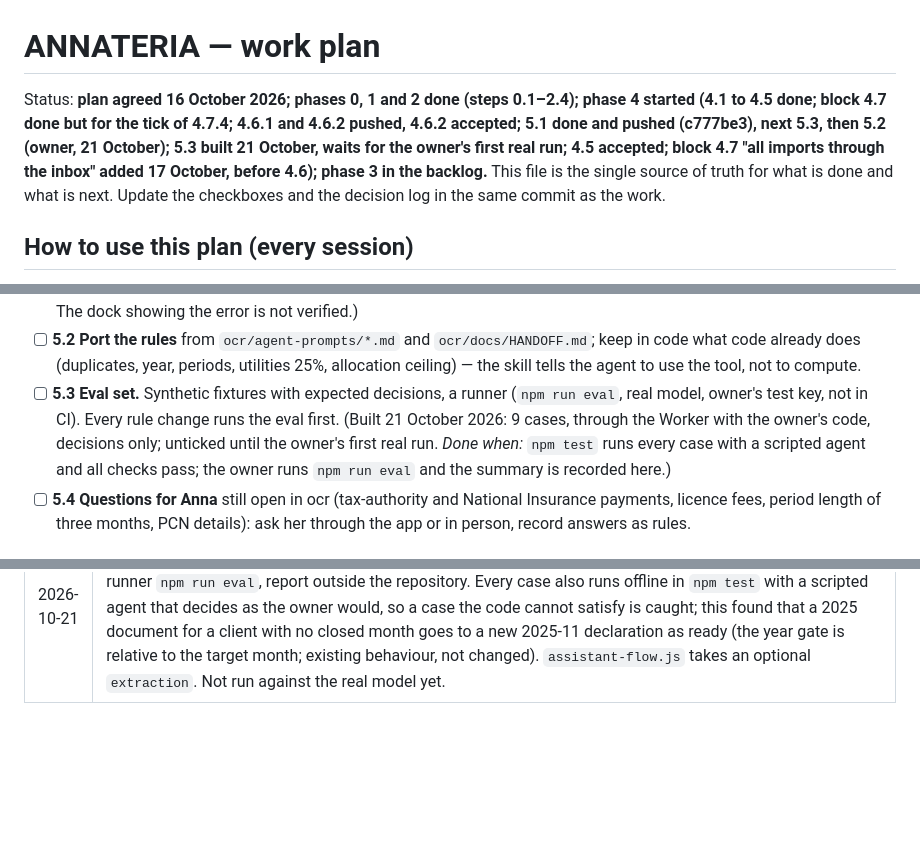
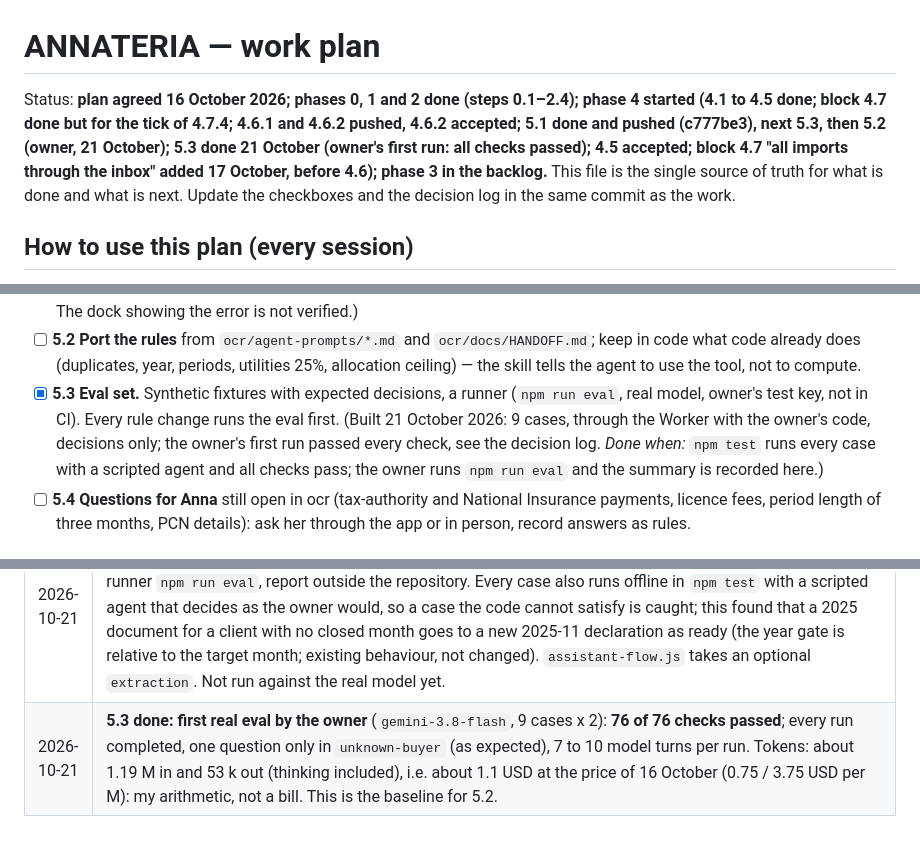
Before and after one commit to vitaliksh/annateria, a Markdown page: docs/WORK_PLAN.md, 3 parts joined by grey strips. Drawn GitHub-style; blank space fills up the shorter version.

Commit message:
5.3 done: the owner's first eval passed 76 of 76 checks (baseline for 5.2)
Co-Authored-By: Claude Opus 5.5 <noreply@anthropic.com>

```diff
--- a/docs/WORK_PLAN.md
+++ b/docs/WORK_PLAN.md
@@ -1,6 +1,6 @@
 # ANNATERIA — work plan
 
-Status: **plan agreed 16 October 2026; phases 0, 1 and 2 done (steps 0.1–2.4); phase 4 started (4.1 to 4.5 done; block 4.7 done but for the tick of 4.7.4; 4.6.1 and 4.6.2 pushed, 4.6.2 accepted; 5.1 done and pushed (c777be3), next 5.3, then 5.2 (owner, 21 October); 5.3 built 21 October, waits for the owner's first real run; 4.5 accepted; block 4.7 "all imports through the inbox" added 17 October, before 4.6); phase 3 in the backlog.** This file is the single source of truth for what is
+Status: **plan agreed 16 October 2026; phases 0, 1 and 2 done (steps 0.1–2.4); phase 4 started (4.1 to 4.5 done; block 4.7 done but for the tick of 4.7.4; 4.6.1 and 4.6.2 pushed, 4.6.2 accepted; 5.1 done and pushed (c777be3), next 5.3, then 5.2 (owner, 21 October); 5.3 done 21 October (owner's first run: all checks passed); 4.5 accepted; block 4.7 "all imports through the inbox" added 17 October, before 4.6); phase 3 in the backlog.** This file is the single source of truth for what is
 done and what is next. Update the checkboxes and the decision log in the same commit as the work.
 
 ## How to use this plan (every session)
@@ -244,9 +244,9 @@ Goal: Anna's rules live in skills, are tested, and update with Ctrl+F5.
 - [ ] **5.2 Port the rules** from `ocr/agent-prompts/*.md` and `ocr/docs/HANDOFF.md`; keep in code what code
   already does (duplicates, year, periods, utilities 25%, allocation ceiling) — the skill tells the agent to use
   the tool, not to compute.
-- [ ] **5.3 Eval set.** Synthetic fixtures with expected decisions, a runner (`npm run eval`, real model, owner's
+- [x] **5.3 Eval set.** Synthetic fixtures with expected decisions, a runner (`npm run eval`, real model, owner's
   test key, not in CI). Every rule change runs the eval first. (Built 21 October 2026: 9 cases, through the Worker with the owner's code,
-  decisions only; unticked until the owner's first real run. *Done when:* `npm test` runs every case with a scripted agent and all checks pass;
+  decisions only; the owner's first run passed every check, see the decision log. *Done when:* `npm test` runs every case with a scripted agent and all checks pass;
   the owner runs `npm run eval` and the summary is recorded here.)
 - [ ] **5.4 Questions for Anna** still open in ocr (tax-authority and National Insurance payments, licence fees,
   period length of three months, PCN details): ask her through the app or in person, record answers as rules.
@@ -359,3 +359,4 @@ model behind the same proxy.
 | 2026-10-17 | **5.1 pushed (c777be3); first real run after it, read from the log and the data (structure only).** The owner imported one invoice: the run header has `base-2026-10-17o` and the three skill versions, the new row has `agent.skills`, routing was by `alias` without a question, 7 calls all ok, the original is filed with an equal hash, the amounts reconcile. The model was `gemini-3.5-flash-lite` (set in the settings; the default is `gemini-3.8-flash`). **Defect:** the final text named the internal handle "C1" (the prompt forbids it, but only the prompt does); proposed, not built: the code replaces handles in the final text by client names. Still waiting for the owner: 4.6.1, 4.7.4 and the phase check of 4.6. Next by the plan: 5.2, after his "yes". |
 | 2026-10-21 | **Handles never reach the user.** The first real run after 5.1 showed "C1" in the final answer although the prompt forbids handles. The owner said yes to a code fix: `handles.readable` replaces issued `C`, `F`, `F1.1` and `R` handles in the final answer by the client name, the file name or "שורה N (MM/YYYY)"; `Q`, `P`, `I` stay (no name). Questions and reasons are not cleaned. Not verified in a real run. **Order of phase 5 changed by the owner: 5.3 (eval) before 5.2**, so that the ported rules are checked by the eval. |
 | 2026-10-21 | **5.3 built: the eval** (design agreed by the owner: through the Worker with his access code `ANNATERIA_CODE`, decisions only, the vision call replaced by the facts of the case). 9 synthetic cases in `web/eval/cases/`, runner `npm run eval`, report outside the repository. Every case also runs offline in `npm test` with a scripted agent that decides as the owner would, so a case the code cannot satisfy is caught; this found that a 2025 document for a client with no closed month goes to a new 2025-11 declaration as ready (the year gate is relative to the target month; existing behaviour, not changed). `assistant-flow.js` takes an optional `extraction`. Not run against the real model yet. |
+| 2026-10-21 | **5.3 done: first real eval by the owner** (`gemini-3.8-flash`, 9 cases x 2): **76 of 76 checks passed**; every run completed, one question only in `unknown-buyer` (as expected), 7 to 10 model turns per run. Tokens: about 1.19 M in and 53 k out (thinking included), i.e. about 1.1 USD at the price of 16 October (0.75 / 3.75 USD per M): my arithmetic, not a bill. This is the baseline for 5.2. |
```
Also changed, not shown: docs/HANDOFF.md (+3 -3 lines).
